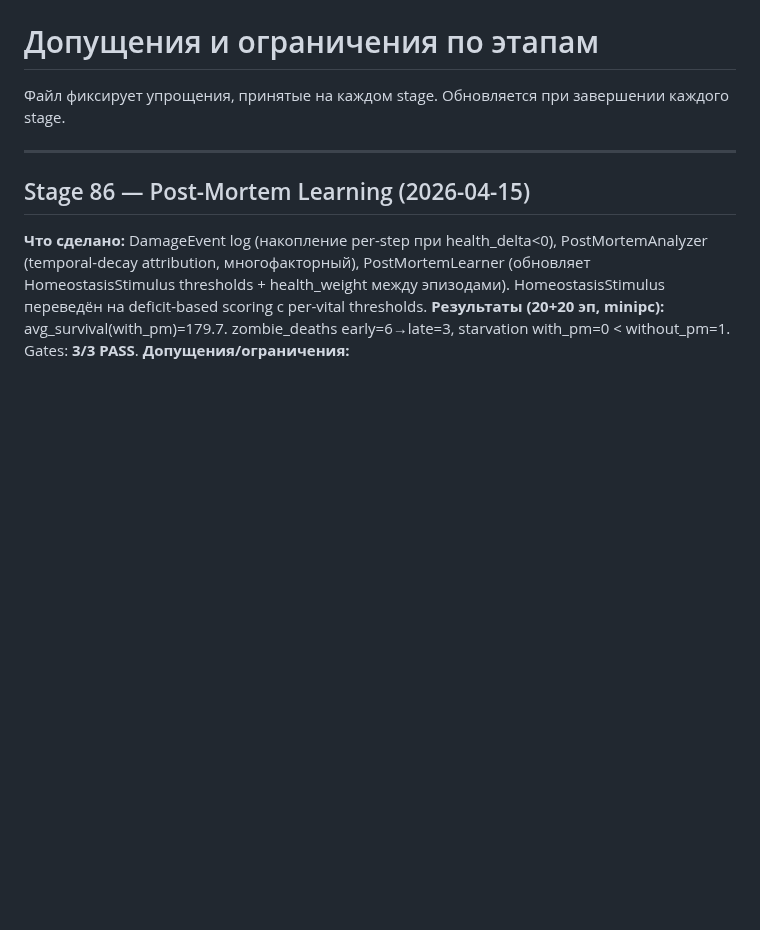
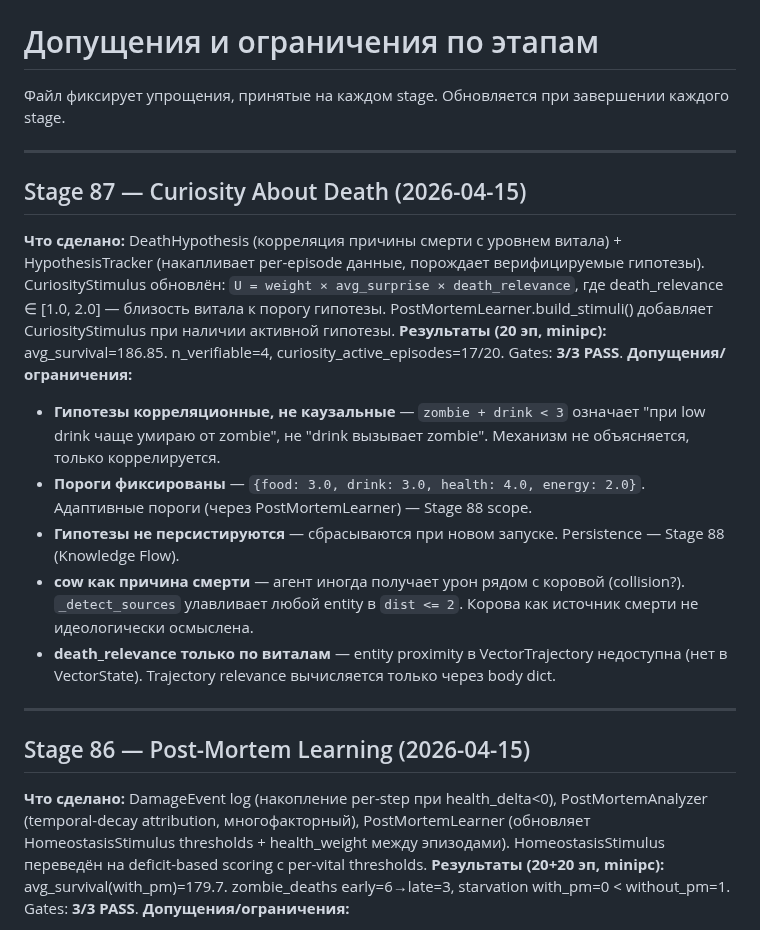
Before and after one commit to VSmirno/agi, a Markdown page: docs/ASSUMPTIONS.md, the part around the change. GitHub-like rendering; blank space fills up the shorter version.

Commit message:
docs(stage87): COMPLETE — 3/3 PASS, update ASSUMPTIONS + ROADMAP
avg_survival=186.85, n_verifiable=4, curiosity_active=17/20.
Verifiable hypotheses: zombie+drink (7/13), dehydration+food/drink (3/3).

Co-Authored-By: Claude Sonnet 4.6 <noreply@anthropic.com>

```diff
--- a/docs/ASSUMPTIONS.md
+++ b/docs/ASSUMPTIONS.md
@@ -1,6 +1,18 @@
 # Допущения и ограничения по этапам
 
 Файл фиксирует упрощения, принятые на каждом stage. Обновляется при завершении каждого stage.
+
+---
+
+## Stage 87 — Curiosity About Death (2026-04-15)
+**Что сделано:** DeathHypothesis (корреляция причины смерти с уровнем витала) + HypothesisTracker (накапливает per-episode данные, порождает верифицируемые гипотезы). CuriosityStimulus обновлён: `U = weight × avg_surprise × death_relevance`, где death_relevance ∈ [1.0, 2.0] — близость витала к порогу гипотезы. PostMortemLearner.build_stimuli() добавляет CuriosityStimulus при наличии активной гипотезы.
+**Результаты (20 эп, minipc):** avg_survival=186.85. n_verifiable=4, curiosity_active_episodes=17/20. Gates: **3/3 PASS**.
+**Допущения/ограничения:**
+- **Гипотезы корреляционные, не каузальные** — `zombie + drink < 3` означает "при low drink чаще умираю от zombie", не "drink вызывает zombie". Механизм не объясняется, только коррелируется.
+- **Пороги фиксированы** — `{food: 3.0, drink: 3.0, health: 4.0, energy: 2.0}`. Адаптивные пороги (через PostMortemLearner) — Stage 88 scope.
+- **Гипотезы не персистируются** — сбрасываются при новом запуске. Persistence — Stage 88 (Knowledge Flow).
+- **cow как причина смерти** — агент иногда получает урон рядом с коровой (collision?). `_detect_sources` улавливает любой entity в `dist <= 2`. Корова как источник смерти не идеологически осмыслена.
+- **death_relevance только по виталам** — entity proximity в VectorTrajectory недоступна (нет в VectorState). Trajectory relevance вычисляется только через body dict.
 
 ---
 
```
Also changed, not shown: docs/ROADMAP.md (+6 -1 lines).
